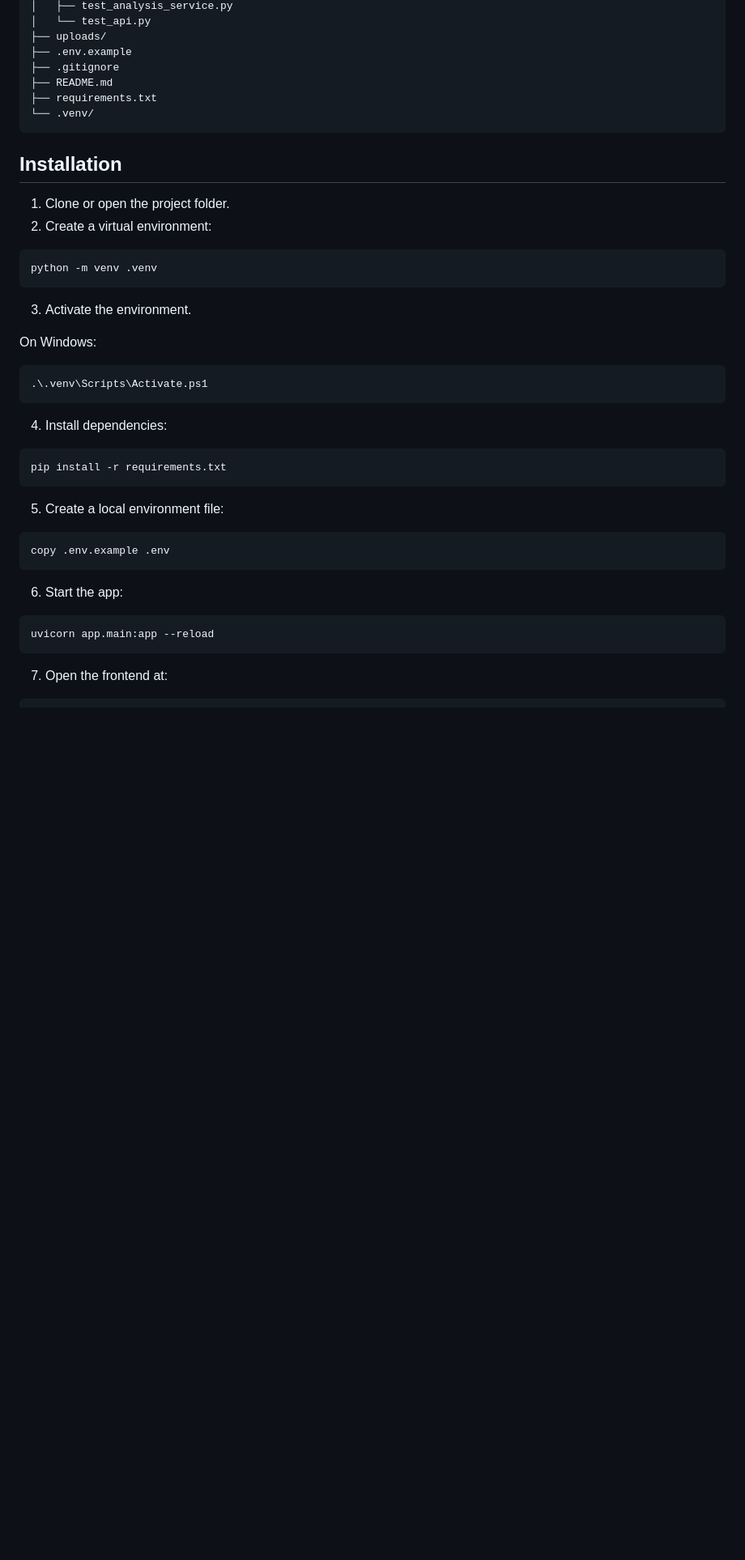
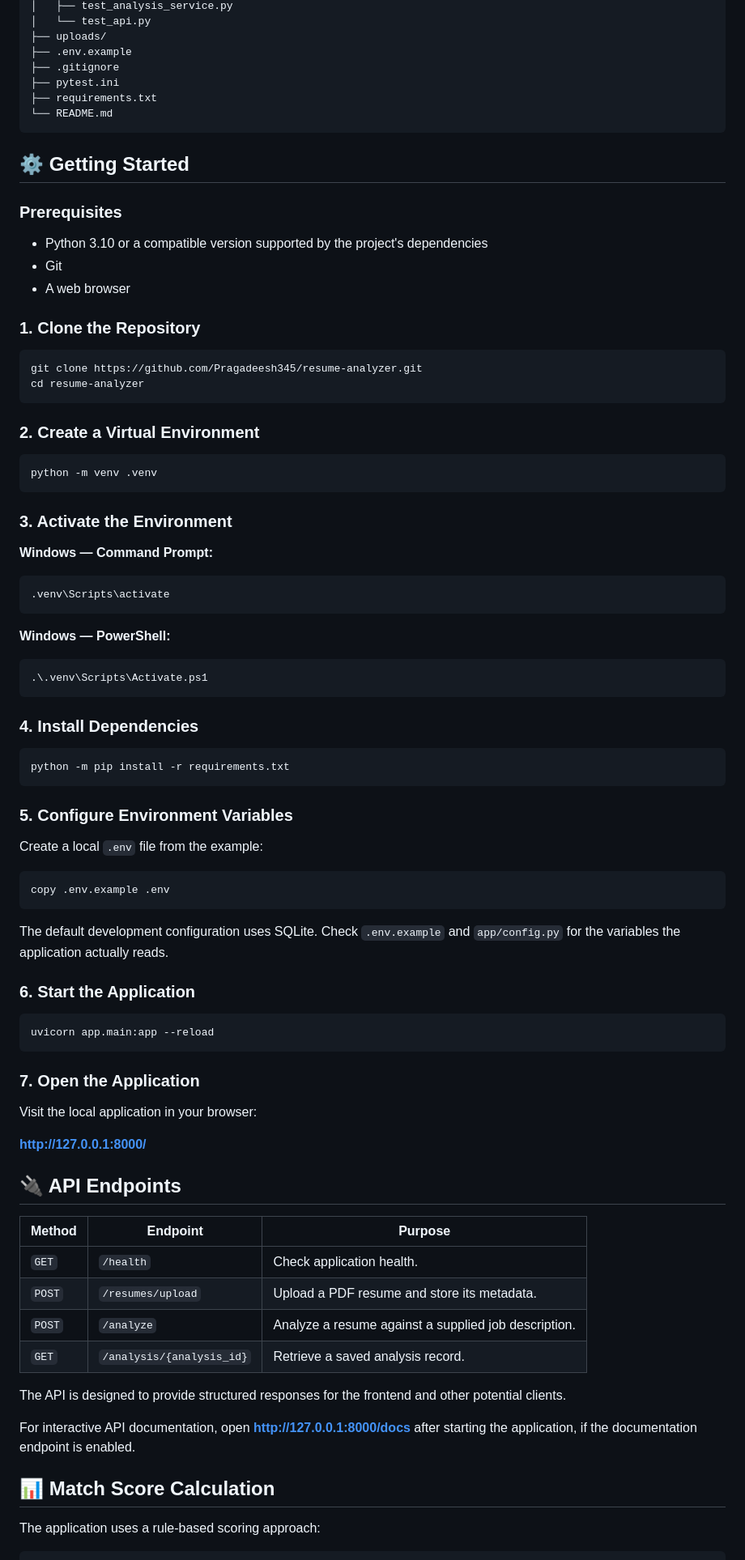
Before and after one commit to Pragadeesh345/resume-analyzer, a Markdown page: README.md, the part around one of its changes. Shown at 81% size. Rendered like a GitHub page; blank space fills up the shorter version.

````diff
--- a/README.md
+++ b/README.md
@@ -81,46 +124,89 @@ resume-analyzer/
 ├── uploads/
 ├── .env.example
 ├── .gitignore
-├── README.md
+├── pytest.ini
 ├── requirements.txt
-└── .venv/
+└── README.md
 ```
 
-## Installation
+## ⚙️ Getting Started
 
-1. Clone or open the project folder.
-2. Create a virtual environment:
+### Prerequisites
+
+* Python 3.10 or a compatible version supported by the project's dependencies
+* Git
+* A web browser
+
+### 1. Clone the Repository
+
+```bash
+git clone https://github.com/Pragadeesh345/resume-analyzer.git
+cd resume-analyzer
+```
+
+### 2. Create a Virtual Environment
 
 ```bash
 python -m venv .venv
 ```
 
-3. Activate the environment.
+### 3. Activate the Environment
 
-On Windows:
+**Windows — Command Prompt:**
+
+```cmd
+.venv\Scripts\activate
+```
+
+**Windows — PowerShell:**
 
 ```powershell
 .\.venv\Scripts\Activate.ps1
 ```
 
-4. Install dependencies:
+### 4. Install Dependencies
 
 ```bash
-pip install -r requirements.txt
+python -m pip install -r requirements.txt
 ```
 
-5. Create a local environment file:
+### 5. Configure Environment Variables
 
-```bash
+Create a local `.env` file from the example:
+
+```cmd
 copy .env.example .env
 ```
 
-6. Start the app:
+The default development configuration uses SQLite. Check `.env.example` and `app/config.py` for the variables the application actually reads.
+
+### 6. Start the Application
 
 ```bash
 uvicorn app.main:app --reload
 ```
 
-7. Open the frontend at:
+### 7. Open the Application
+
+Visit the local application in your browser:
+
+**http://127.0.0.1:8000/**
+
+## 🔌 API Endpoints
+
+| Method | Endpoint                  | Purpose                                              |
+| ------ | ------------------------- | ---------------------------------------------------- |
+| `GET`  | `/health`                 | Check application health.                            |
+| `POST` | `/resumes/upload`         | Upload a PDF resume and store its metadata.          |
+| `POST` | `/analyze`                | Analyze a resume against a supplied job description. |
+| `GET`  | `/analysis/{analysis_id}` | Retrieve a saved analysis record.                    |
+
+The API is designed to provide structured responses for the frontend and other potential clients.
+
+For interactive API documentation, open **http://127.0.0.1:8000/docs** after starting the application, if the documentation endpoint is enabled.
+
+## 📊 Match Score Calculation
+
+The application uses a rule-based scoring approach:
 
 ```text
````
Also changed, not shown: other parts of README.md (+116 -110 lines).
